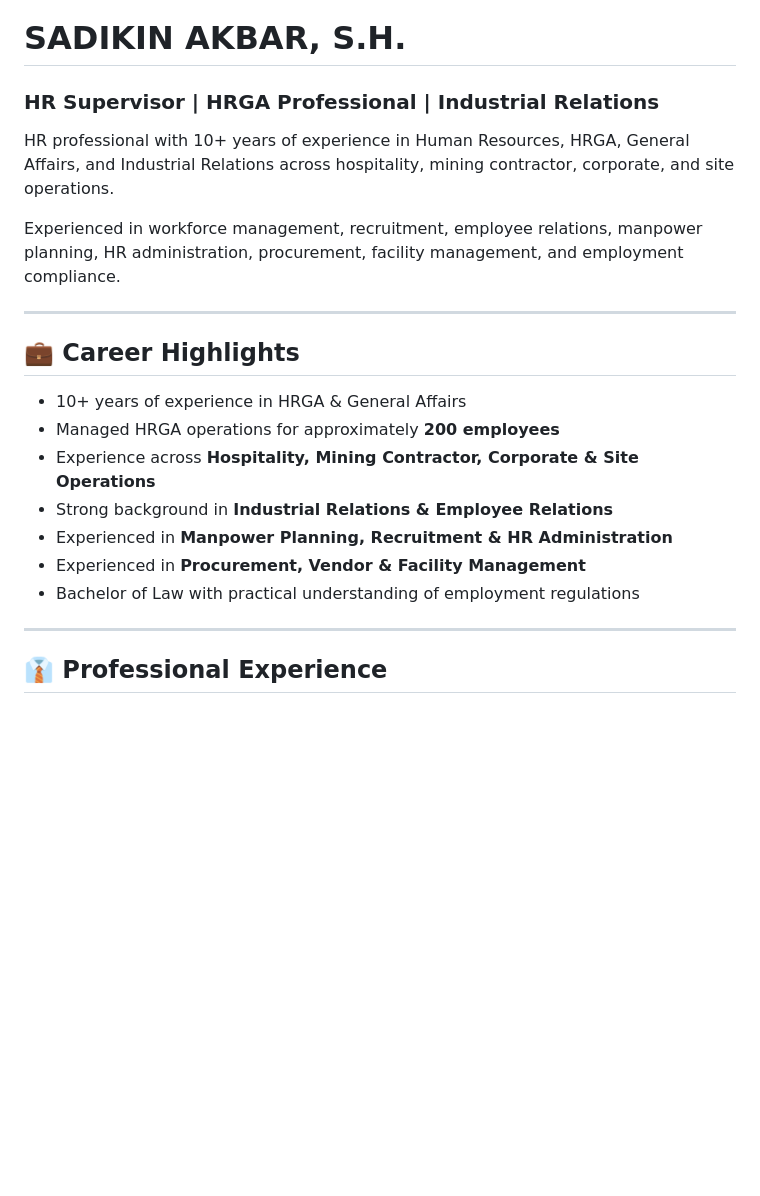
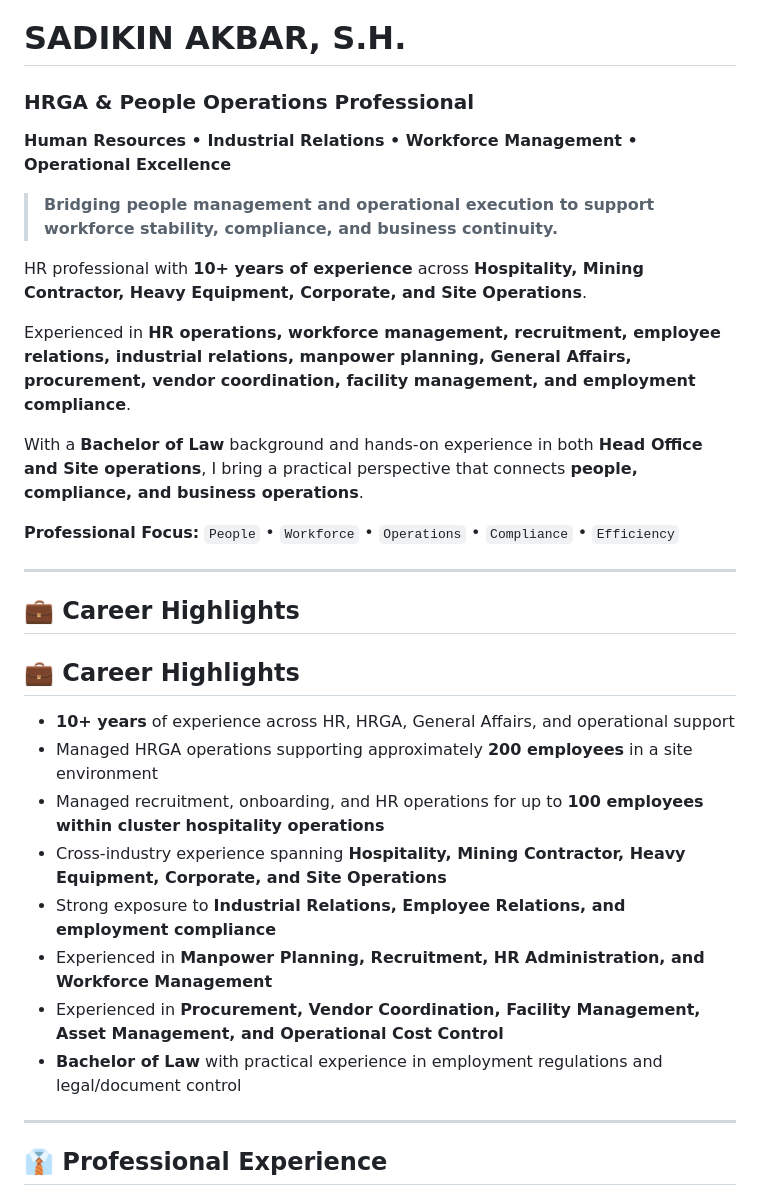
Before and after one commit to sadikinakbar/sadikinakbar, a Markdown page: README.md, the part around the change. Rendered like a GitHub page; blank space fills up the shorter version.

```diff
--- a/README.md
+++ b/README.md
@@ -1,22 +1,34 @@
 # SADIKIN AKBAR, S.H.
 
-### HR Supervisor | HRGA Professional | Industrial Relations
+### HRGA & People Operations Professional
 
-HR professional with 10+ years of experience in Human Resources, HRGA, General Affairs, and Industrial Relations across hospitality, mining contractor, corporate, and site operations.
+**Human Resources • Industrial Relations • Workforce Management • Operational Excellence**
 
-Experienced in workforce management, recruitment, employee relations, manpower planning, HR administration, procurement, facility management, and employment compliance.
+> **Bridging people management and operational execution to support workforce stability, compliance, and business continuity.**
+
+HR professional with **10+ years of experience** across **Hospitality, Mining Contractor, Heavy Equipment, Corporate, and Site Operations**.
+
+Experienced in **HR operations, workforce management, recruitment, employee relations, industrial relations, manpower planning, General Affairs, procurement, vendor coordination, facility management, and employment compliance**.
+
+With a **Bachelor of Law** background and hands-on experience in both **Head Office and Site operations**, I bring a practical perspective that connects **people, compliance, and business operations**.
+
+**Professional Focus:**
+`People` • `Workforce` • `Operations` • `Compliance` • `Efficiency`
 
 ---
 
 ## 💼 Career Highlights
 
-- 10+ years of experience in HRGA & General Affairs
-- Managed HRGA operations for approximately **200 employees**
-- Experience across **Hospitality, Mining Contractor, Corporate & Site Operations**
-- Strong background in **Industrial Relations & Employee Relations**
-- Experienced in **Manpower Planning, Recruitment & HR Administration**
-- Experienced in **Procurement, Vendor & Facility Management**
-- Bachelor of Law with practical understanding of employment regulations
+## 💼 Career Highlights
+
+* **10+ years** of experience across HR, HRGA, General Affairs, and operational support
+* Managed HRGA operations supporting approximately **200 employees** in a site environment
+* Managed recruitment, onboarding, and HR operations for up to **100 employees within cluster hospitality operations**
+* Cross-industry experience spanning **Hospitality, Mining Contractor, Heavy Equipment, Corporate, and Site Operations**
+* Strong exposure to **Industrial Relations, Employee Relations, and employment compliance**
+* Experienced in **Manpower Planning, Recruitment, HR Administration, and Workforce Management**
+* Experienced in **Procurement, Vendor Coordination, Facility Management, Asset Management, and Operational Cost Control**
+* **Bachelor of Law** with practical experience in employment regulations and legal/document control
 
 ---
 
```
